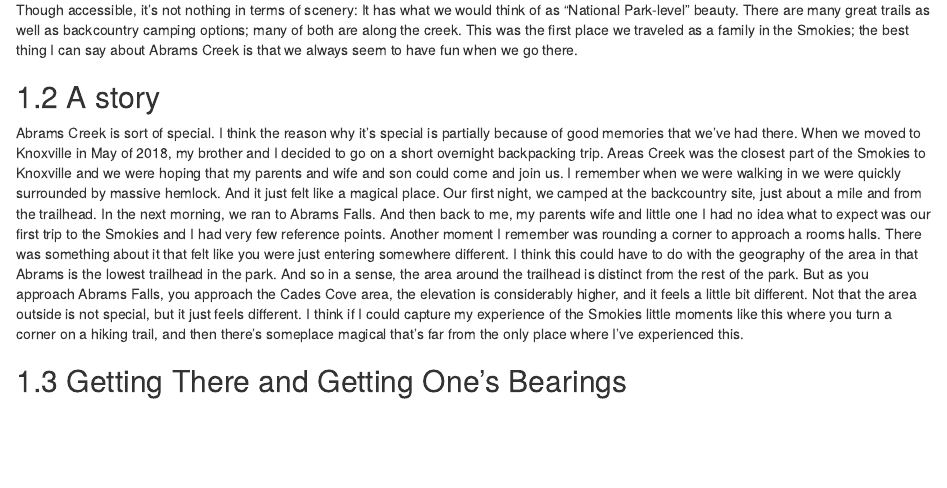
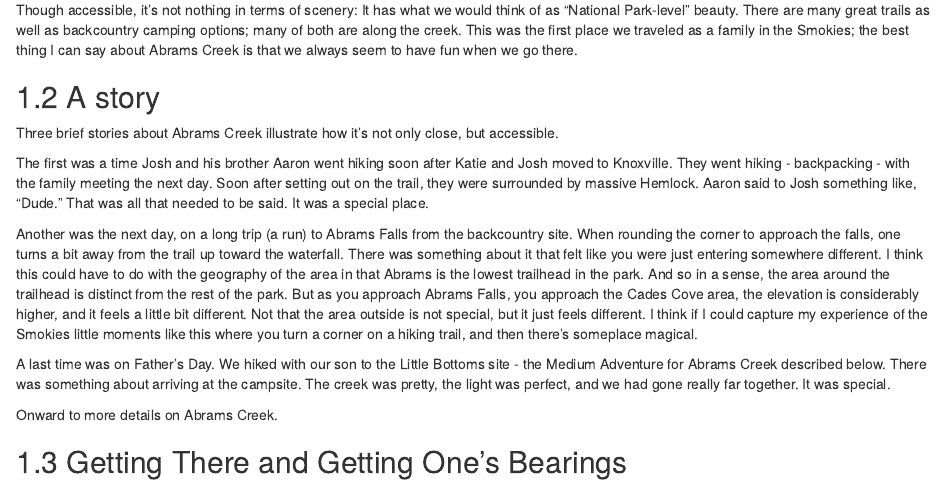
Before and after one commit to jrosen48/adventures-with-little-ones-in-east-tennessee, an R Markdown document (03aa-abrams.Rmd): the page in a window 1100 px wide, from 390 px down. Rendered offline with R 4.5, knitr and Pandoc, with nearby package versions; drawn as R Markdown's standard HTML page in place of the format the file asks for.

Commit message:
edit abrams story, re-render with captions

```diff
--- a/03aa-abrams.Rmd
+++ b/03aa-abrams.Rmd
@@ -16,7 +16,15 @@ Though accessible, it's not nothing in terms of scenery: It has what we would th
 
 ## A story
 
-Abrams Creek is sort of special. I think the reason why it's special is partially because of good memories that we've had there. When we moved to Knoxville in May of 2018, my brother and I decided to go on a short overnight backpacking trip. Areas Creek was the closest part of the Smokies to Knoxville and we were hoping that my parents and wife and son could come and join us. I remember when we were walking in we were quickly surrounded by massive hemlock. And it just felt like a magical place. Our first night, we camped at the backcountry site, just about a mile and from the trailhead. In the next morning, we ran to Abrams Falls. And then back to me, my parents wife and little one I had no idea what to expect was our first trip to the Smokies and I had very few reference points. Another moment I remember was rounding a corner to approach a rooms halls. There was something about it that felt like you were just entering somewhere different. I think this could have to do with the geography of the area in that Abrams is the lowest trailhead in the park. And so in a sense, the area around the trailhead is distinct from the rest of the park. But as you approach Abrams Falls, you approach the Cades Cove area,  the elevation is considerably higher, and it feels a little bit different. Not that the area outside is not special, but it just feels different. I think if I could capture my experience of the Smokies little moments like this where you turn a corner on a hiking trail, and then there's someplace magical that's far from the only place where I've experienced this.
+Three brief stories about Abrams Creek illustrate how it's not only close, but accessible.
+
+The first was a time Josh and his brother Aaron went hiking soon after Katie and Josh moved to Knoxville. They went hiking - backpacking - with the family meeting the next day. Soon after setting out on the trail, they were surrounded by massive Hemlock. Aaron said to Josh something like, "Dude." That was all that needed to be said. It was a special place.
+
+Another was the next day, on a long trip (a run) to Abrams Falls from the backcountry site. When rounding the corner to approach the falls, one turns a bit away from the trail up toward the waterfall. There was something about it that felt like you were just entering somewhere different. I think this could have to do with the geography of the area in that Abrams is the lowest trailhead in the park. And so in a sense, the area around the trailhead is distinct from the rest of the park. But as you approach Abrams Falls, you approach the Cades Cove area,  the elevation is considerably higher, and it feels a little bit different. Not that the area outside is not special, but it just feels different. I think if I could capture my experience of the Smokies little moments like this where you turn a corner on a hiking trail, and then there's someplace magical.
+
+A last time was on Father's Day. We hiked with our son to the Little Bottoms site - the Medium Adventure for Abrams Creek described below. There was something about arriving at the campsite. The creek was pretty, the light was perfect, and we had gone really far together. It was special.
+
+Onward to more details on Abrams Creek.
 
 ## Getting There and Getting One's Bearings
 
--- a/_output.yml
+++ b/_output.yml
@@ -1,6 +1,6 @@
 bookdown::gitbook:
   fontfamily: gill
-  fig_caption: false
+  fig_caption: true
   css: style.css
   config:
     toc:
```
Also changed, not shown: docs/reference-keys.txt (added), docs/search_index.json, 3 other files.
